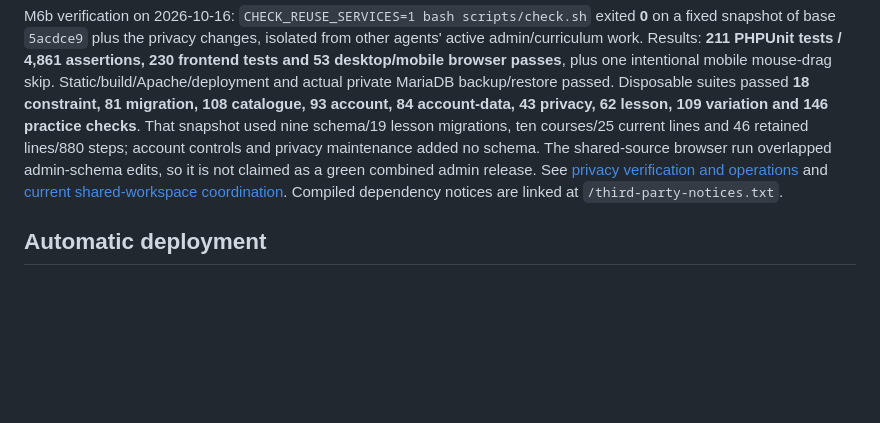
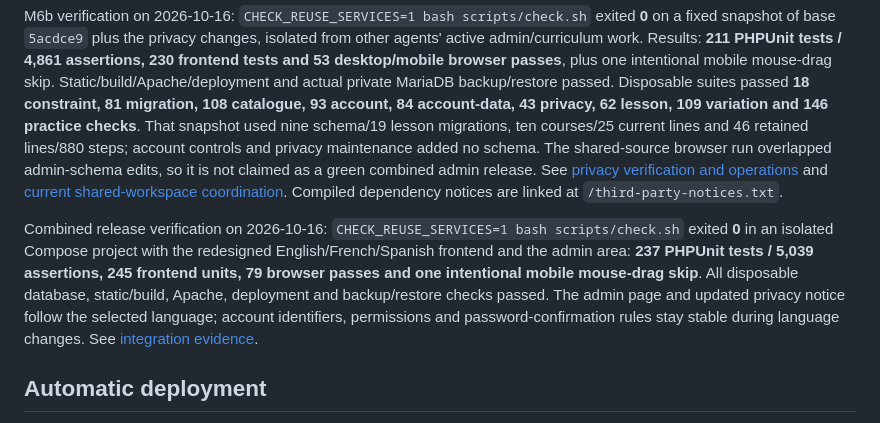
Before and after one commit to StarbugMolt/chess-openings, a Markdown page: README.md, the part around the change. Drawn GitHub-style; blank space fills up the shorter version.

Commit message:
docs: record verified multilingual redesign and admin integration

```diff
--- a/README.md
+++ b/README.md
@@ -196,6 +196,8 @@ Schema setup starts with an inactive revision 0; first catalogue bootstrap activ
 
 M6b verification on 2026-10-16: `CHECK_REUSE_SERVICES=1 bash scripts/check.sh` exited **0** on a fixed snapshot of base `5acdce9` plus the privacy changes, isolated from other agents' active admin/curriculum work. Results: **211 PHPUnit tests / 4,861 assertions, 230 frontend tests and 53 desktop/mobile browser passes**, plus one intentional mobile mouse-drag skip. Static/build/Apache/deployment and actual private MariaDB backup/restore passed. Disposable suites passed **18 constraint, 81 migration, 108 catalogue, 93 account, 84 account-data, 43 privacy, 62 lesson, 109 variation and 146 practice checks**. That snapshot used nine schema/19 lesson migrations, ten courses/25 current lines and 46 retained lines/880 steps; account controls and privacy maintenance added no schema. The shared-source browser run overlapped admin-schema edits, so it is not claimed as a green combined admin release. See [privacy verification and operations](docs/PRIVACY_RETENTION.md) and [current shared-workspace coordination](docs/REVIEW_COORDINATION.md). Compiled dependency notices are linked at `/third-party-notices.txt`.
 
+Combined release verification on 2026-10-16: `CHECK_REUSE_SERVICES=1 bash scripts/check.sh` exited **0** in an isolated Compose project with the redesigned English/French/Spanish frontend and the admin area: **237 PHPUnit tests / 5,039 assertions, 245 frontend units, 79 browser passes and one intentional mobile mouse-drag skip**. All disposable database, static/build, Apache, deployment and backup/restore checks passed. The admin page and updated privacy notice follow the selected language; account identifiers, permissions and password-confirmation rules stay stable during language changes. See [integration evidence](docs/REVIEW_COORDINATION.md).
+
 ## Automatic deployment
 
 Reuse [Starbugstone/test-auto-deploy](https://github.com/Starbugstone/test-auto-deploy) and its current **host-pull** flow. Every push to `main` runs CI. An O2Switch cron poller checks for successful push CI on that exact commit, fetches it, installs locked dependencies, builds Vue with Node/npm, prepares the database/cache and switches to a verified release. Apache/PHP serves the result; no persistent Node server is needed. Failed builds keep the previous code active; health failures restore it. Retain three successful releases and treat database recovery separately from code rollback.
```
Also changed, not shown: docs/REVIEW_COORDINATION.md (+8 -0 lines).
